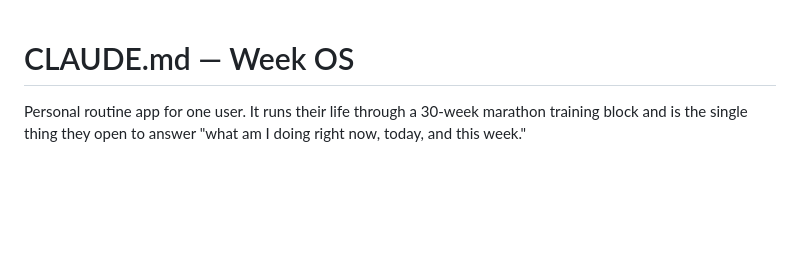
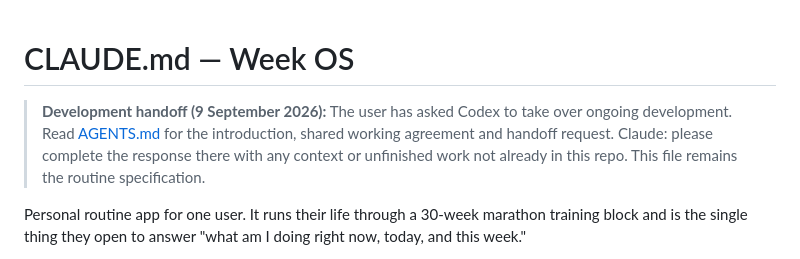
Before and after one commit to jackj-prog/Weekly-planner, a Markdown page: CLAUDE.md, the part around the change. Rendered like a GitHub page; blank space fills up the shorter version.

Commit message:
docs: introduce Codex and establish Claude ownership handoff

```diff
--- a/CLAUDE.md
+++ b/CLAUDE.md
@@ -1,4 +1,10 @@
 # CLAUDE.md — Week OS
+
+> **Development handoff (9 September 2026):** The user has asked Codex to take
+> over ongoing development. Read [AGENTS.md](AGENTS.md) for the introduction,
+> shared working agreement and handoff request. Claude: please complete the
+> response there with any context or unfinished work not already in this repo.
+> This file remains the routine specification.
 
 Personal routine app for one user. It runs their life through a
 30-week marathon training block and is the single thing they open to
```
Also changed, not shown: AGENTS.md (added, +121 -0 lines).
